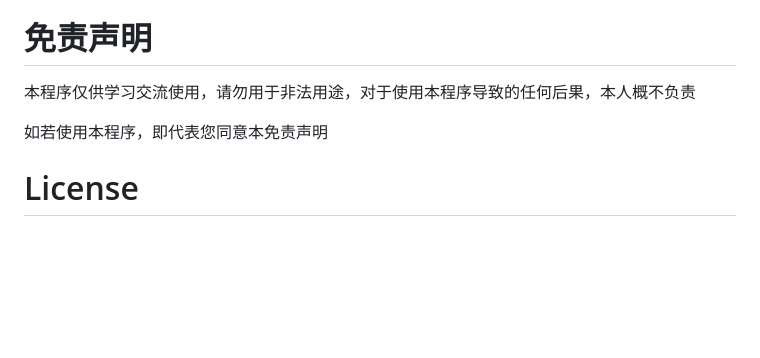
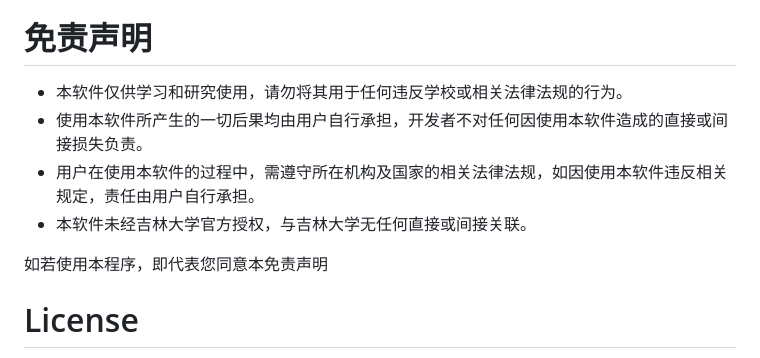
Before and after one commit to Islatri/funky-lesson, a Markdown page: README.md, the part around the change. Drawn GitHub-style; blank space fills up the shorter version.

Commit message:
0.0.6 更新免责声明

```diff
--- a/README.md
+++ b/README.md
@@ -19,9 +19,13 @@ FunkyLesson是基于Leptos+Actix+Tauri的纯Rust生态实现的吉林大学抢
 
 # 免责声明
 
-本程序仅供学习交流使用，请勿用于非法用途，对于使用本程序导致的任何后果，本人概不负责
+- 本软件仅供学习和研究使用，请勿将其用于任何违反学校或相关法律法规的行为。
+- 使用本软件所产生的一切后果均由用户自行承担，开发者不对任何因使用本软件造成的直接或间接损失负责。
+- 用户在使用本软件的过程中，需遵守所在机构及国家的相关法律法规，如因使用本软件违反相关规定，责任由用户自行承担。
+- 本软件未经吉林大学官方授权，与吉林大学无任何直接或间接关联。
 
 如若使用本程序，即代表您同意本免责声明
+
 
 # License
 
```
